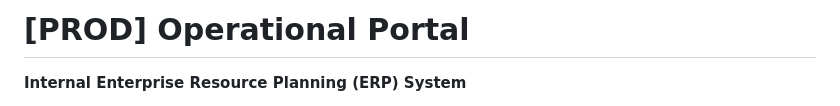
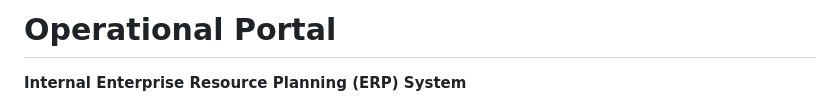
Before and after one commit to joanaramadan/internal-system, a Markdown page: README.md, the part around the change. Rendered like a GitHub page.

Commit message:
Обобщение

```diff
--- a/README.md
+++ b/README.md
@@ -1,4 +1,4 @@
-# [PROD] Operational Portal
+# Operational Portal
 **Internal Enterprise Resource Planning (ERP) System**
 
 Професионална уеб-базирана платформа за координация на хотелски отдели в реално време. Системата автоматизира комуникацията между рецепция, техническа поддръжка и камериерски състав.
```
